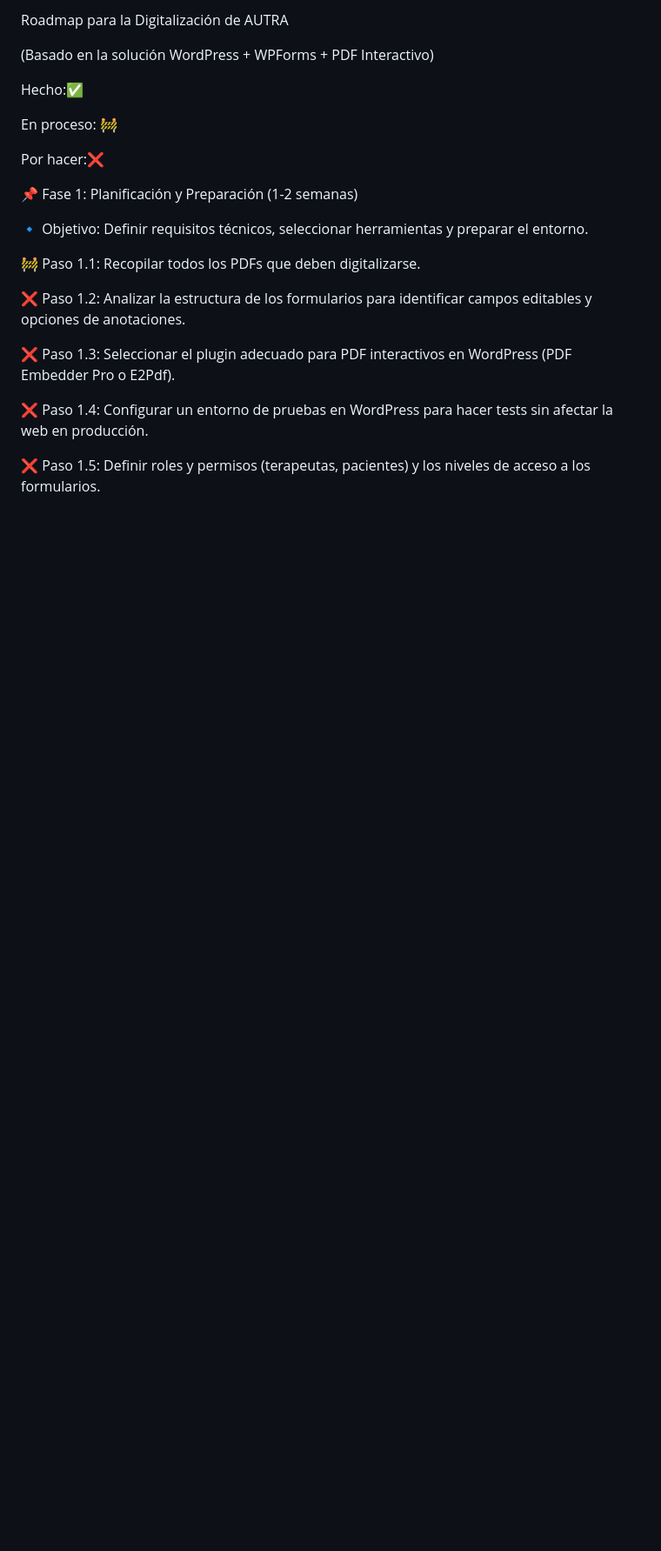
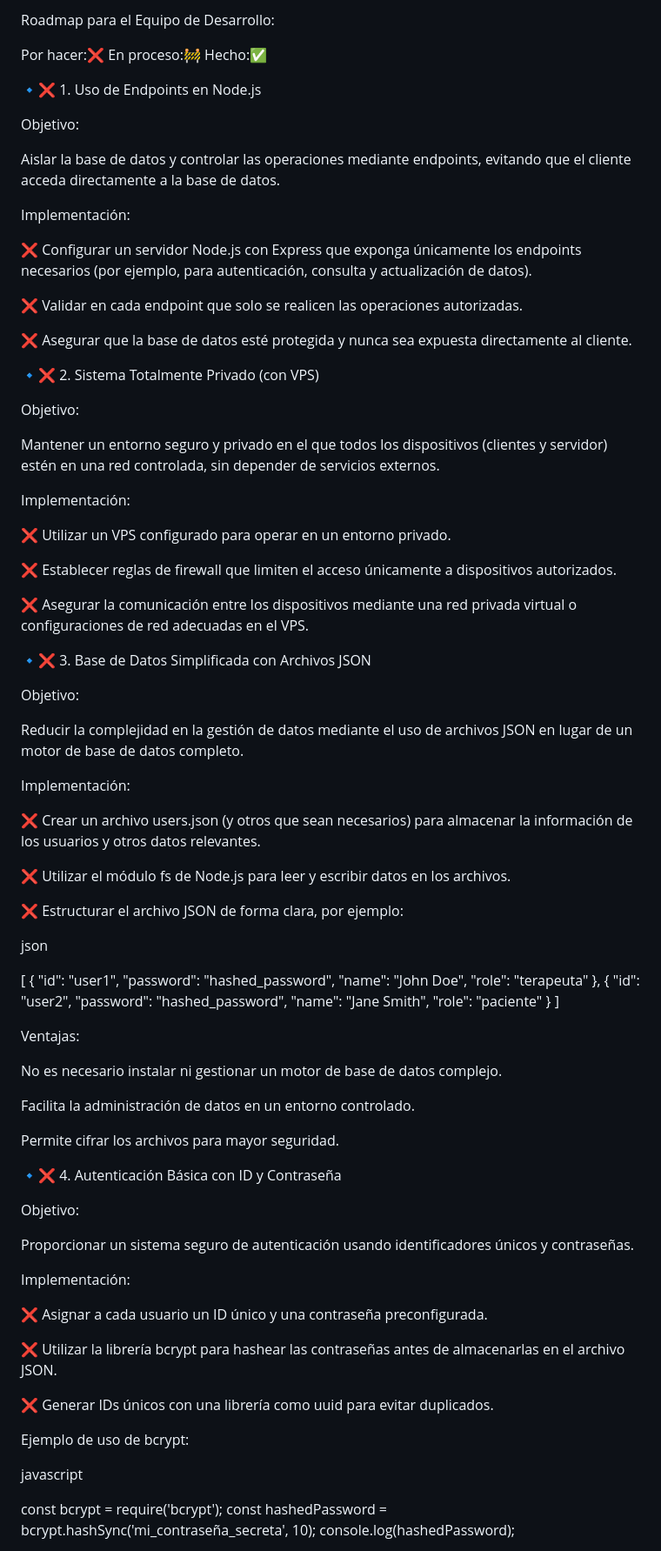
Before and after one commit to StickersHUB1/AUTRA, a Markdown page: README.md, the part around one of its changes. Shown at 87% size. Drawn GitHub-style; blank space fills up the shorter version.

```diff
--- a/README.md
+++ b/README.md
@@ -1,23 +1,95 @@
-Roadmap para la Digitalización de AUTRA
+Roadmap para el Equipo de Desarrollo:
 
-(Basado en la solución WordPress + WPForms + PDF Interactivo)
-
+Por hacer:❌
+En proceso:🚧
 Hecho:✅
 
-En proceso: 🚧
+🔹❌ 1. Uso de Endpoints en Node.js
 
-Por hacer:❌
+Objetivo:
 
-📌 Fase 1: Planificación y Preparación (1-2 semanas)
+Aislar la base de datos y controlar las operaciones mediante endpoints, evitando que el cliente acceda directamente a la base de datos.
 
-🔹 Objetivo: Definir requisitos técnicos, seleccionar herramientas y preparar el entorno.
+Implementación:
 
-🚧 Paso 1.1: Recopilar todos los PDFs que deben digitalizarse.
+❌ Configurar un servidor Node.js con Express que exponga únicamente los endpoints necesarios (por ejemplo, para autenticación, consulta y actualización de datos).
 
-❌ Paso 1.2: Analizar la estructura de los formularios para identificar campos editables y opciones de anotaciones.
+❌ Validar en cada endpoint que solo se realicen las operaciones autorizadas.
 
-❌ Paso 1.3: Seleccionar el plugin adecuado para PDF interactivos en WordPress (PDF Embedder Pro o E2Pdf).
+❌ Asegurar que la base de datos esté protegida y nunca sea expuesta directamente al cliente.
 
-❌ Paso 1.4: Configurar un entorno de pruebas en WordPress para hacer tests sin afectar la web en producción.
+🔹❌ 2. Sistema Totalmente Privado (con VPS)
 
-❌ Paso 1.5: Definir roles y permisos (terapeutas, pacientes) y los niveles de acceso a los formularios.
+Objetivo:
+
+Mantener un entorno seguro y privado en el que todos los dispositivos (clientes y servidor) estén en una red controlada, sin depender de servicios externos.
+
+Implementación:
+
+❌ Utilizar un VPS configurado para operar en un entorno privado.
+
+❌ Establecer reglas de firewall que limiten el acceso únicamente a dispositivos autorizados.
+
+❌ Asegurar la comunicación entre los dispositivos mediante una red privada virtual o configuraciones de red adecuadas en el VPS.
+
+🔹❌ 3. Base de Datos Simplificada con Archivos JSON
+
+Objetivo:
+
+Reducir la complejidad en la gestión de datos mediante el uso de archivos JSON en lugar de un motor de base de datos completo.
+
+Implementación:
+
+❌ Crear un archivo users.json (y otros que sean necesarios) para almacenar la información de los usuarios y otros datos relevantes.
+
+❌ Utilizar el módulo fs de Node.js para leer y escribir datos en los archivos.
+
+❌ Estructurar el archivo JSON de forma clara, por ejemplo:
+
+json
+
+[
+  {
+    "id": "user1",
+    "password": "hashed_password",
+    "name": "John Doe",
+    "role": "terapeuta"
+  },
+  {
+    "id": "user2",
+    "password": "hashed_password",
+    "name": "Jane Smith",
+    "role": "paciente"
+  }
+]
+
+Ventajas:
+
+No es necesario instalar ni gestionar un motor de base de datos complejo.
+
+Facilita la administración de datos en un entorno controlado.
+
+Permite cifrar los archivos para mayor seguridad.
+
+🔹❌ 4. Autenticación Básica con ID y Contraseña
+
+Objetivo:
+
+Proporcionar un sistema seguro de autenticación usando identificadores únicos y contraseñas.
+
+Implementación:
+
+❌ Asignar a cada usuario un ID único y una contraseña preconfigurada.
+
+❌ Utilizar la librería bcrypt para hashear las contraseñas antes de almacenarlas en el archivo JSON.
+
+❌ Generar IDs únicos con una librería como uuid para evitar duplicados.
+
+Ejemplo de uso de bcrypt:
+
+javascript
+
+const bcrypt = require('bcrypt');
+const hashedPassword = bcrypt.hashSync('mi_contraseña_secreta', 10);
+console.log(hashedPassword);
+
```
Also changed, not shown: other parts of README.md (+43 -49 lines).
